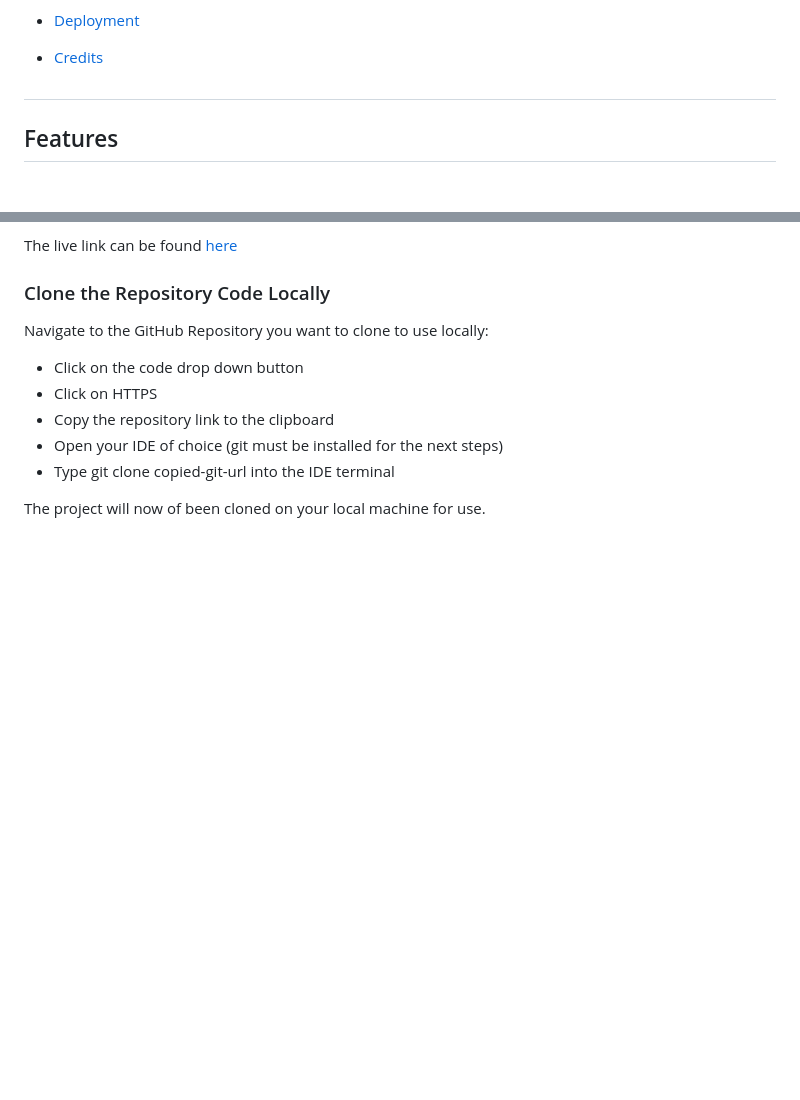
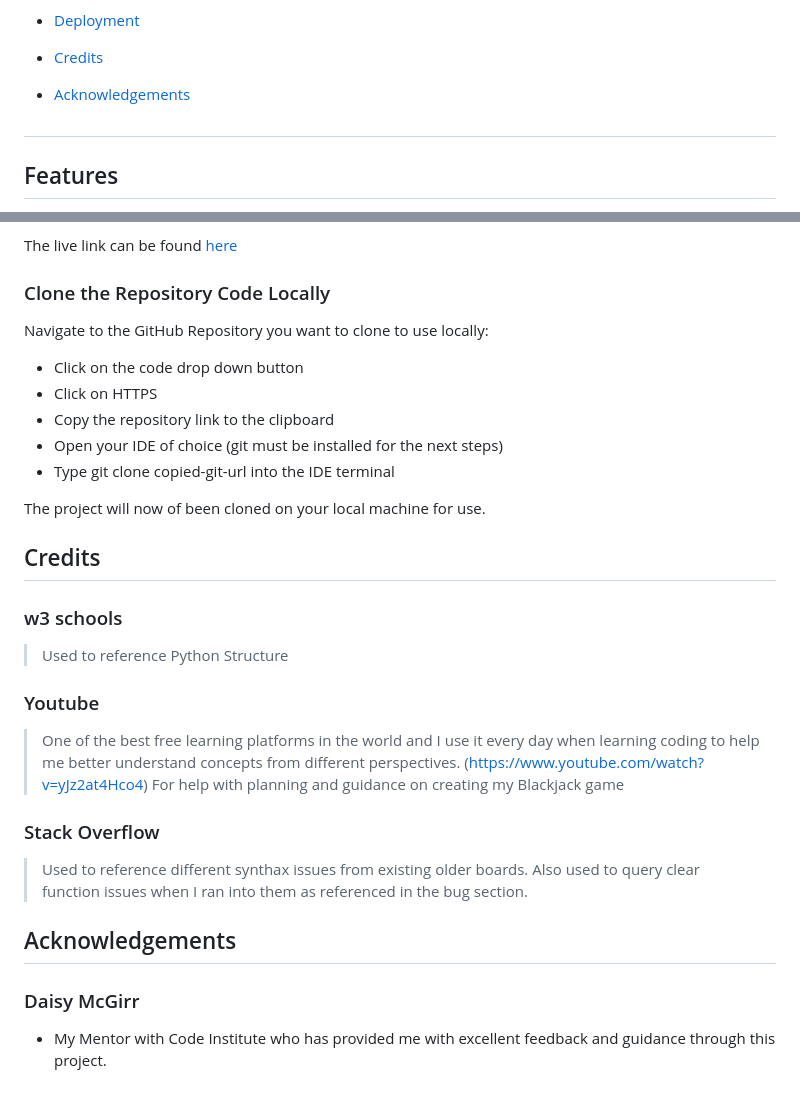
Before and after one commit to PatrickG0308/PP3-BlackJack, a Markdown page: README.md, 2 parts joined by grey strips. Drawn GitHub-style; blank space fills up the shorter version.

Commit message:
add credit and acknowledgements section to README

```diff
--- a/README.md
+++ b/README.md
@@ -30,6 +30,8 @@ Link to [live site](https://blackjack-pgrant-e8836bcdd18d.herokuapp.com)
 - [Deployment](#deployment)
 
 - [Credits](#credits)
+
+ - [ Acknowledgements](#acknowledgements)
 
 
 ##
@@ -247,3 +250,20 @@ Navigate to the GitHub Repository you want to clone to use locally:
 - Type git clone copied-git-url into the IDE terminal
 
 The project will now of been cloned on your local machine for use.
+
+## Credits
+
+### w3 schools
+> Used to reference Python Structure
+
+### Youtube
+> One of the best free learning platforms in the world and I use it every day when learning coding to help me better understand concepts from different perspectives.
+(https://www.youtube.com/watch?v=yJz2at4Hco4) For help with planning and guidance on creating my Blackjack game
+
+### Stack Overflow
+> Used to reference different synthax issues from existing older boards. Also used to query clear function issues when I ran into them as referenced in the bug section.
+
+## Acknowledgements
+
+### Daisy McGirr
+- My Mentor with Code Institute who has provided me with excellent feedback and guidance through this project.
```
Also changed, not shown: other parts of README.md (+1 -0 lines).
